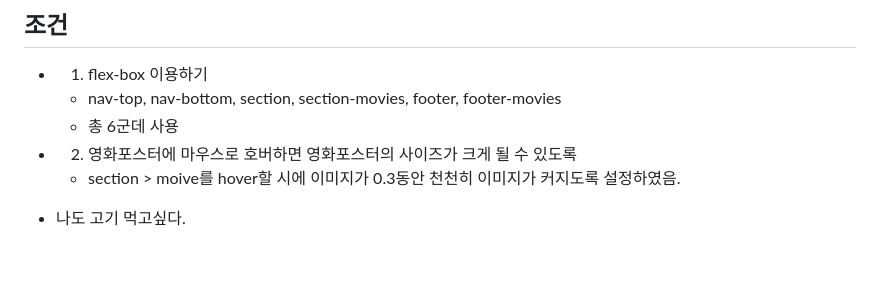
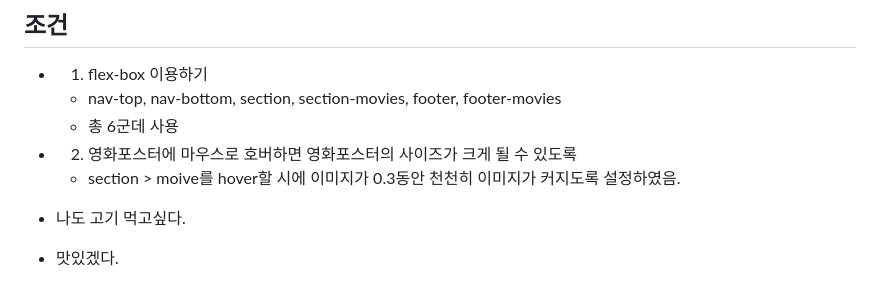
Before and after one commit to charmingGyu/goormtoon-html-css-netflex-croncoding, a Markdown page: README.md, the part around the change. Rendered like a GitHub page; blank space fills up the shorter version.

Commit message:
docs: DIP-10 some docs update
리드미 한줄 더 추가

```diff
--- a/README.md
+++ b/README.md
@@ -69,3 +69,4 @@
     - section > moive를 hover할 시에 이미지가 0.3동안 천천히 이미지가 커지도록 설정하였음.
 
 - 나도 고기 먹고싶다.
+- 맛있겠다.
```
